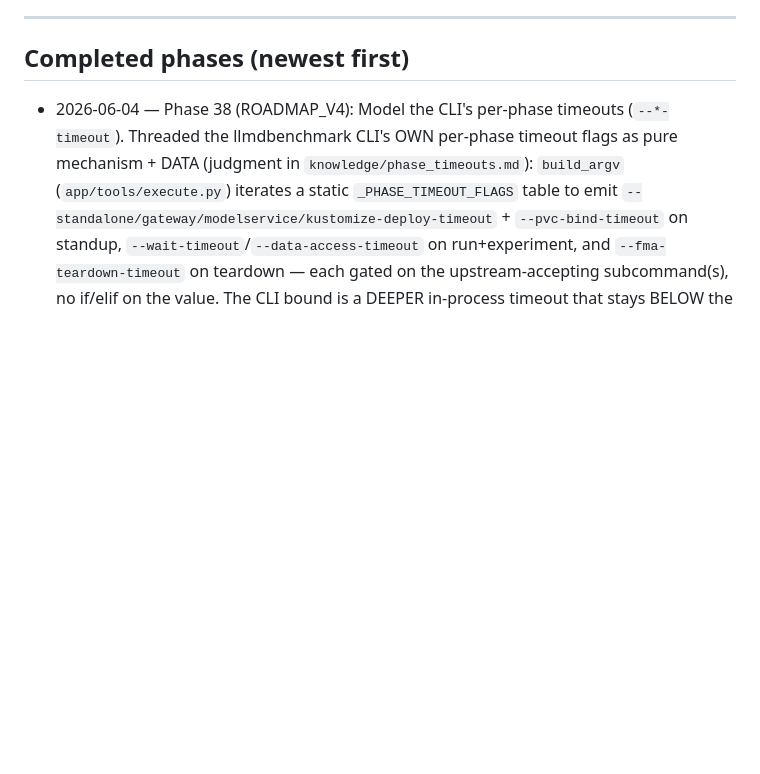
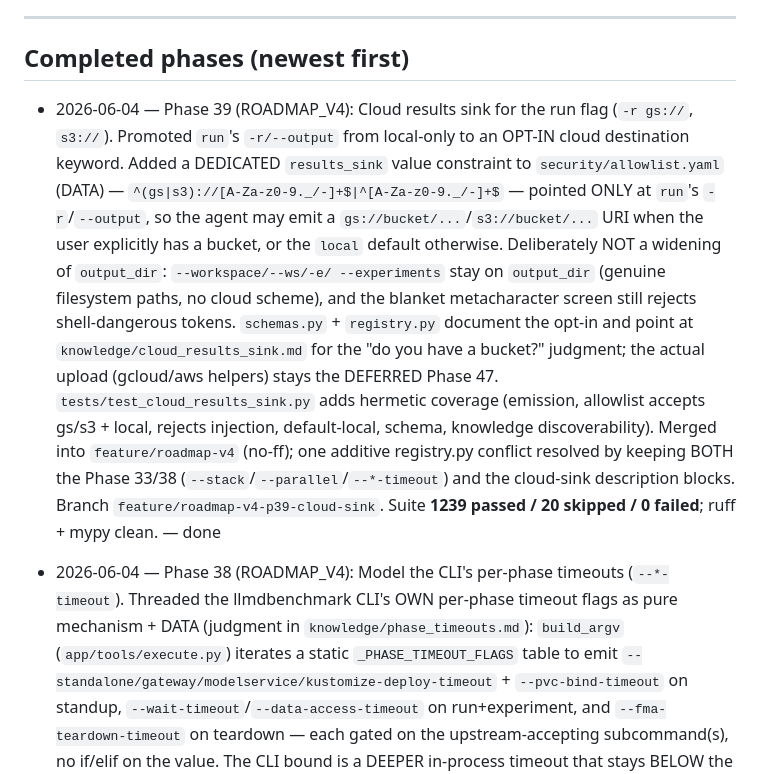
Before and after one commit to TalBenAmii/llm-d-benchmarking-agent, a Markdown page: llm-d-benchmarking-agent-project/PROGRESS.md, the part around the change. GitHub-like rendering; blank space fills up the shorter version.

Commit message:
docs: mark Phase 39 (cloud-sink) done
Co-Authored-By: Claude Opus 4.8 (1M context) <noreply@anthropic.com>

```diff
--- a/llm-d-benchmarking-agent-project/PROGRESS.md
+++ b/llm-d-benchmarking-agent-project/PROGRESS.md
@@ -13,6 +13,21 @@ history for the full per-phase narrative. ROADMAP_V4.md (Phases 27-58) is the fo
 
 ## Completed phases (newest first)
 
+- 2026-06-04 — Phase 39 (ROADMAP_V4): Cloud results sink for the run flag (`-r gs://`, `s3://`).
+  Promoted `run`'s `-r/--output` from local-only to an OPT-IN cloud destination keyword. Added a
+  DEDICATED `results_sink` value constraint to `security/allowlist.yaml` (DATA) —
+  `^(gs|s3)://[A-Za-z0-9._/-]+$|^[A-Za-z0-9._/-]+$` — pointed ONLY at `run`'s `-r`/`--output`, so the
+  agent may emit a `gs://bucket/...`/`s3://bucket/...` URI when the user explicitly has a bucket, or
+  the `local` default otherwise. Deliberately NOT a widening of `output_dir`: `--workspace/--ws/-e/
+  --experiments` stay on `output_dir` (genuine filesystem paths, no cloud scheme), and the blanket
+  metacharacter screen still rejects shell-dangerous tokens. `schemas.py` + `registry.py` document the
+  opt-in and point at `knowledge/cloud_results_sink.md` for the "do you have a bucket?" judgment; the
+  actual upload (gcloud/aws helpers) stays the DEFERRED Phase 47. `tests/test_cloud_results_sink.py`
+  adds hermetic coverage (emission, allowlist accepts gs/s3 + local, rejects injection, default-local,
+  schema, knowledge discoverability). Merged into `feature/roadmap-v4` (no-ff); one additive registry.py
+  conflict resolved by keeping BOTH the Phase 33/38 (`--stack`/`--parallel`/`--*-timeout`) and the
+  cloud-sink description blocks. Branch `feature/roadmap-v4-p39-cloud-sink`. Suite **1239 passed / 20
+  skipped / 0 failed**; ruff + mypy clean. — done
 - 2026-06-04 — Phase 38 (ROADMAP_V4): Model the CLI's per-phase timeouts (`--*-timeout`).
   Threaded the llmdbenchmark CLI's OWN per-phase timeout flags as pure mechanism + DATA (judgment in
   `knowledge/phase_timeouts.md`): `build_argv` (`app/tools/execute.py`) iterates a static
```
Also changed, not shown: llm-d-benchmarking-agent-project/ROADMAP_V4.md (+9 -1 lines), llm-d-benchmarking-agent-project/docs/BENCHMARK_FEATURE_COVERAGE.md (+1 -1 lines).
